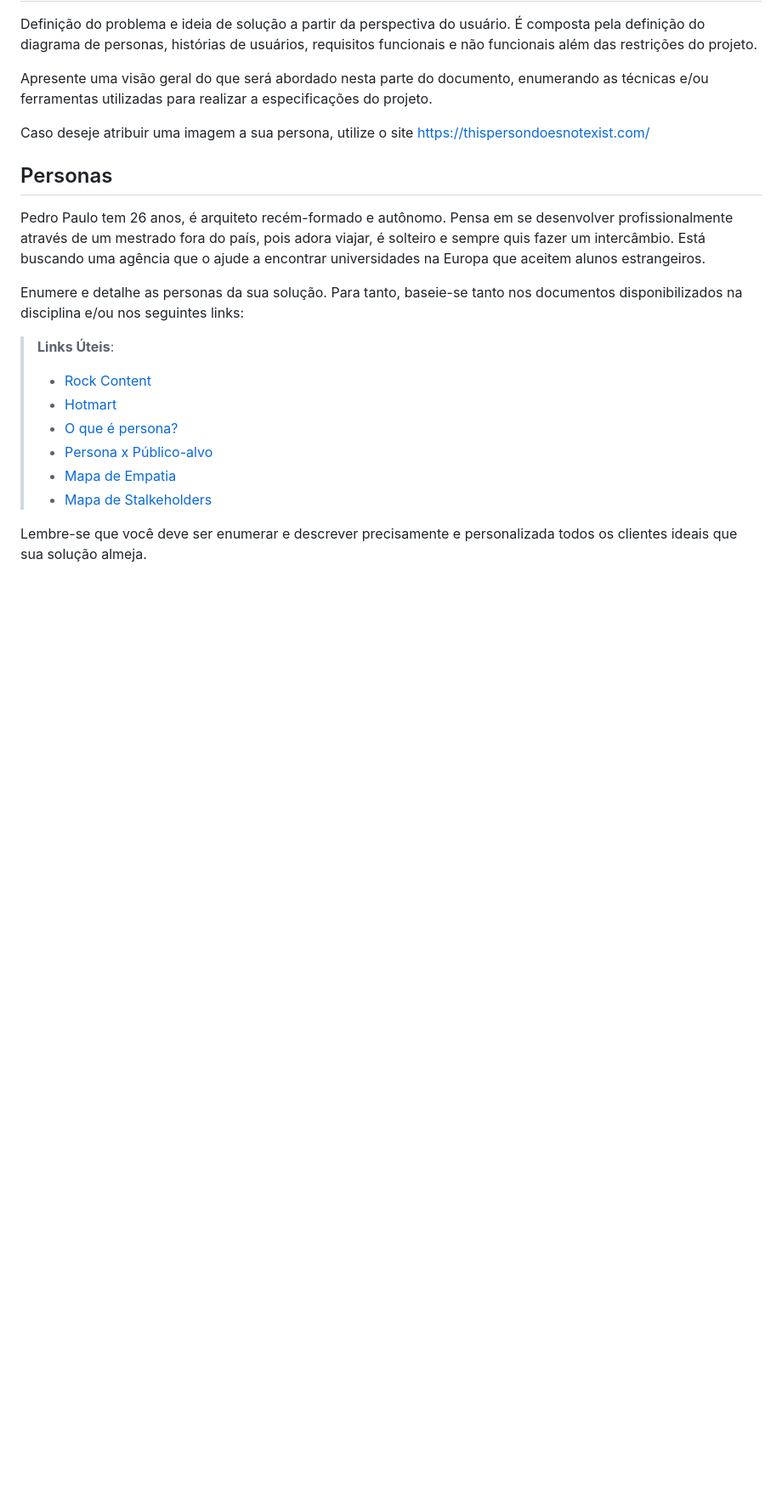
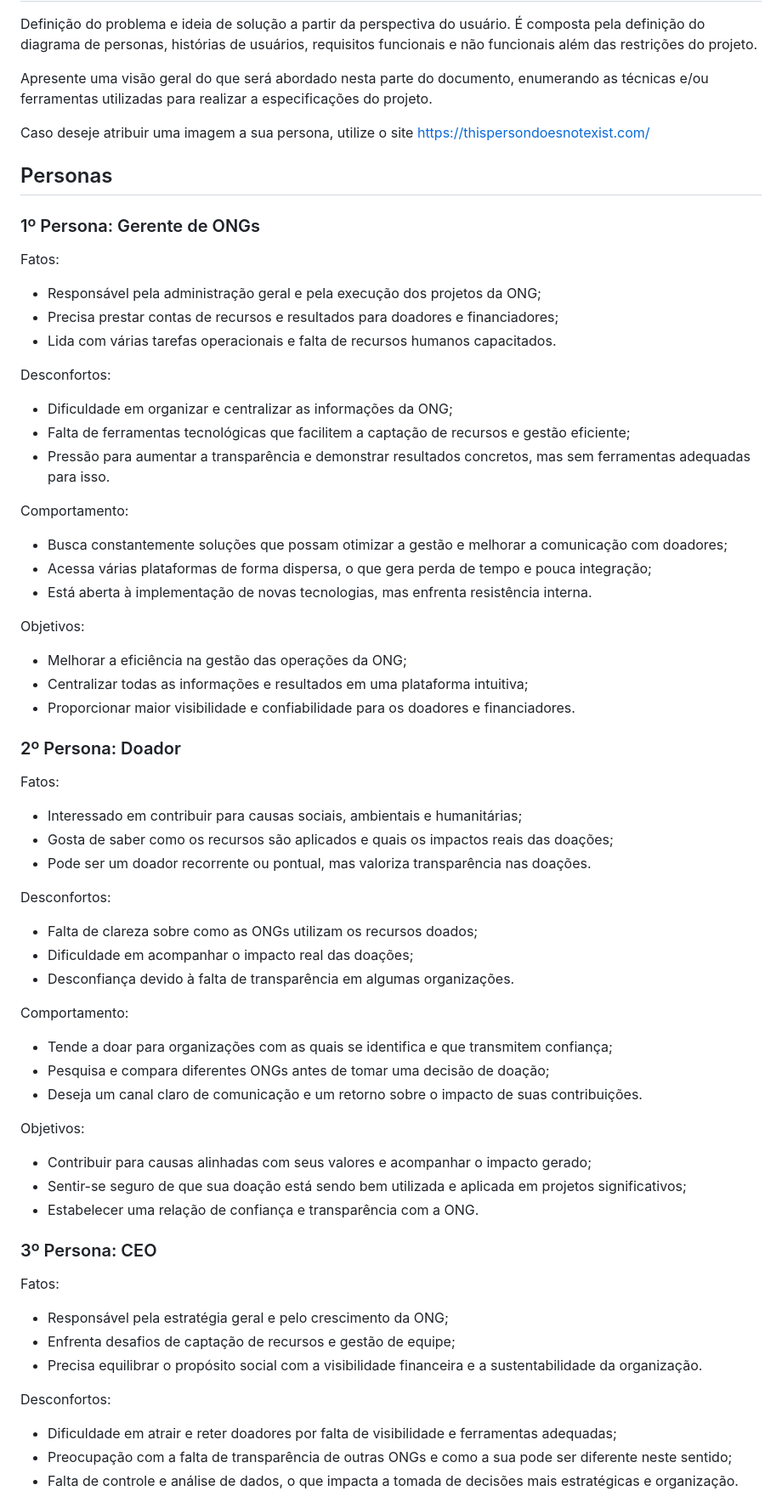
Before and after one commit to ICEI-PUC-Minas-PMV-SI/pmv-si-2024-2-pe1-t5-pmv-si-2024-2-pe1-t5_atual-WebApplicationProject-Template, a Markdown page: docs/especification.md, the part around one of its changes. Shown at 85% size. Rendered like a GitHub page; blank space fills up the shorter version.

Commit message:
commit especificações.md
commit com as informações das Especificações do projeto, escritas na Etapa 1 no repositório antigp

```diff
--- a/docs/especification.md
+++ b/docs/especification.md
@@ -8,16 +8,59 @@ Caso deseje atribuir uma imagem a sua persona, utilize o site https://thisperson
 
 ## Personas
 
-Pedro Paulo tem 26 anos, é arquiteto recém-formado e autônomo. Pensa em se desenvolver profissionalmente através de um mestrado fora do país, pois adora viajar, é solteiro e sempre quis fazer um intercâmbio. Está buscando uma agência que o ajude a encontrar universidades na Europa que aceitem alunos estrangeiros.
+### 1º Persona: Gerente de ONGs
 
-Enumere e detalhe as personas da sua solução. Para tanto, baseie-se tanto nos documentos disponibilizados na disciplina e/ou nos seguintes links:
+Fatos:
+- Responsável pela administração geral e pela execução dos projetos da ONG;
+- Precisa prestar contas de recursos e resultados para doadores e financiadores;
+- Lida com várias tarefas operacionais e falta de recursos humanos capacitados.
 
-> **Links Úteis**:
-> - [Rock Content](https://rockcontent.com/blog/personas/)
-> - [Hotmart](https://blog.hotmart.com/pt-br/como-criar-persona-negocio/)
-> - [O que é persona?](https://resultadosdigitais.com.br/blog/persona-o-que-e/)
-> - [Persona x Público-alvo](https://flammo.com.br/blog/persona-e-publico-alvo-qual-a-diferenca/)
-> - [Mapa de Empatia](https://resultadosdigitais.com.br/blog/mapa-da-empatia/)
-> - [Mapa de Stalkeholders](https://www.racecomunicacao.com.br/blog/como-fazer-o-mapeamento-de-stakeholders/)
->
-Lembre-se que você deve ser enumerar e descrever precisamente e personalizada todos os clientes ideais que sua solução almeja.
+Desconfortos:
+- Dificuldade em organizar e centralizar as informações da ONG;
+- Falta de ferramentas tecnológicas que facilitem a captação de recursos e gestão eficiente;
+- Pressão para aumentar a transparência e demonstrar resultados concretos, mas sem ferramentas adequadas para isso.
+
+Comportamento:
+- Busca constantemente soluções que possam otimizar a gestão e melhorar a comunicação com doadores;
+- Acessa várias plataformas de forma dispersa, o que gera perda de tempo e pouca integração;
+- Está aberta à implementação de novas tecnologias, mas enfrenta resistência interna.
+
+Objetivos:
+- Melhorar a eficiência na gestão das operações da ONG;
+- Centralizar todas as informações e resultados em uma plataforma intuitiva;
+- Proporcionar maior visibilidade e confiabilidade para os doadores e financiadores.
+
+### 2º Persona: Doador
+
+Fatos:
+- Interessado em contribuir para causas sociais, ambientais e humanitárias;
+- Gosta de saber como os recursos são aplicados e quais os impactos reais das doações;
+- Pode ser um doador recorrente ou pontual, mas valoriza transparência nas doações.
+
+Desconfortos:
+- Falta de clareza sobre como as ONGs utilizam os recursos doados;
+- Dificuldade em acompanhar o impacto real das doações;
+- Desconfiança devido à falta de transparência em algumas organizações.
+
+Comportamento:
+- Tende a doar para organizações com as quais se identifica e que transmitem confiança;
+- Pesquisa e compara diferentes ONGs antes de tomar uma decisão de doação;
+- Deseja um canal claro de comunicação e um retorno sobre o impacto de suas contribuições.
+
+Objetivos:
+- Contribuir para causas alinhadas com seus valores e acompanhar o impacto gerado;
+- Sentir-se seguro de que sua doação está sendo bem utilizada e aplicada em projetos significativos;
+- Estabelecer uma relação de confiança e transparência com a ONG.
+
+### 3º Persona: CEO
+
+Fatos:
+- Responsável pela estratégia geral e pelo crescimento da ONG;
+- Enfrenta desafios de captação de recursos e gestão de equipe;
+- Precisa equilibrar o propósito social com a visibilidade financeira e a sustentabilidade da organização.
+
+Desconfortos:
+- Dificuldade em atrair e reter doadores por falta de visibilidade e ferramentas adequadas;
+- Preocupação com a falta de transparência de outras ONGs e como a sua pode ser diferente neste sentido;
+- Falta de controle e análise de dados, o que impacta a tomada de decisões mais estratégicas e organização.
+
```
Also changed, not shown: other parts of docs/especification.md (+51 -48 lines).
